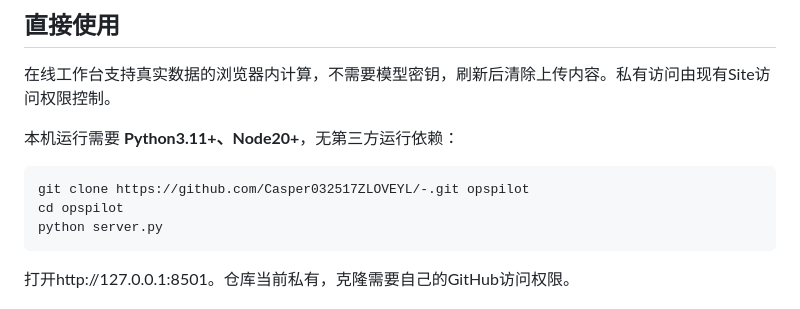
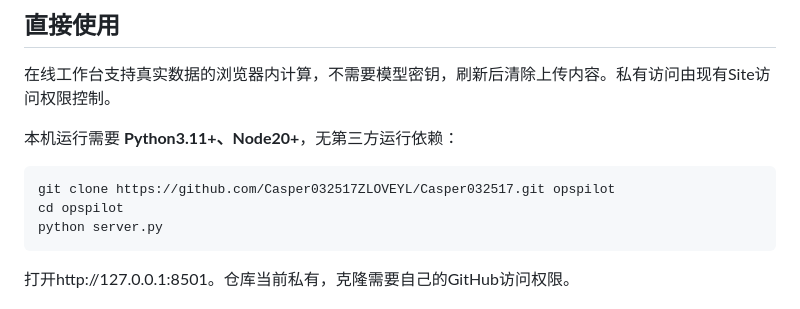
Before and after one commit to Casper032517ZLOVEYL/Casper032517, a Markdown page: README.md, the part around the change. Rendered like a GitHub page.

Commit message:
docs: update clone URL after repository rename

````diff
--- a/README.md
+++ b/README.md
@@ -15,7 +15,7 @@
 本机运行需要 **Python3.11+、Node20+**，无第三方运行依赖：
 
 ```bash
-git clone https://github.com/Casper032517ZLOVEYL/-.git opspilot
+git clone https://github.com/Casper032517ZLOVEYL/Casper032517.git opspilot
 cd opspilot
 python server.py
 ```
````
